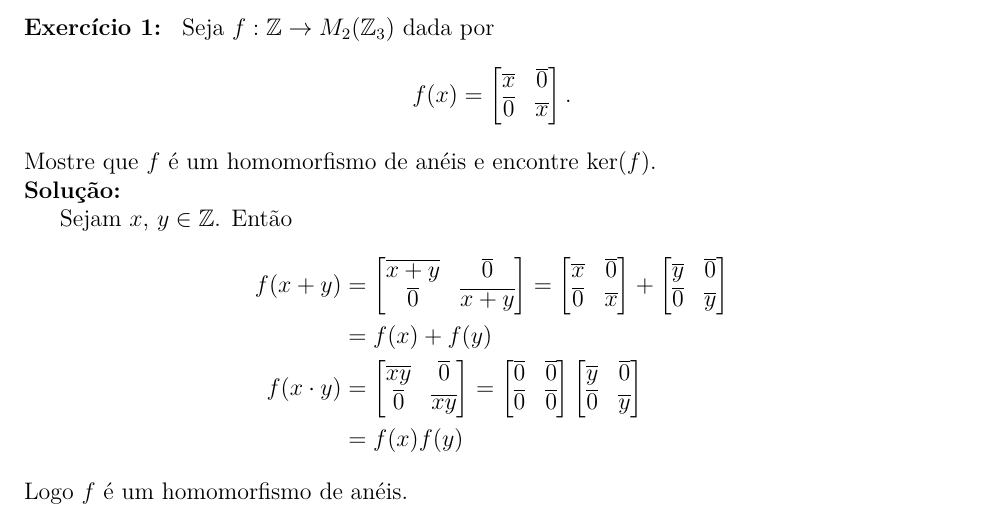
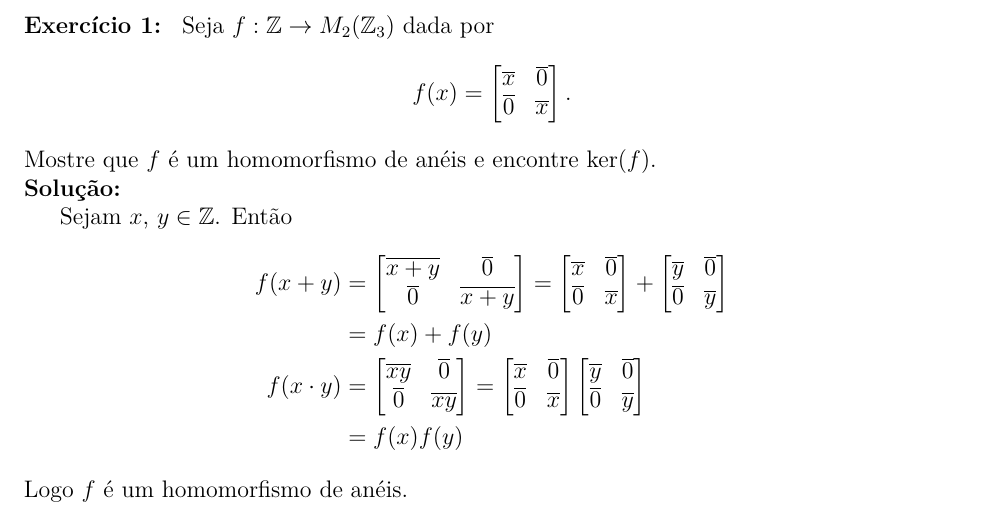
Before and after one commit to jfreitasunb/Algebra-1, a LaTeX problem sheet (testes/solucao-modulo-3-teste-2.tex): part of page 1 of 2, cut so that both start at the same text. Compiled offline with XeLaTeX.

Commit message:
Erro de digitação.

```diff
--- a/testes/solucao-modulo-3-teste-2.tex
+++ b/testes/solucao-modulo-3-teste-2.tex
@@ -51,8 +51,8 @@ Sejam $x$, $y \in \z$. Ent\~ao
 		\overline{xy} & \overline{0}\\
 		\overline{0} & \overline{xy}
 	\end{bmatrix} = \begin{bmatrix}
-		\overline{0} & \overline{0}\\
-		\overline{0} & \overline{0}
+		\overline{x} & \overline{0}\\
+		\overline{0} & \overline{x}
 	\end{bmatrix} \begin{bmatrix}
 		\overline{y} & \overline{0}\\
 		\overline{0} & \overline{y}
```
